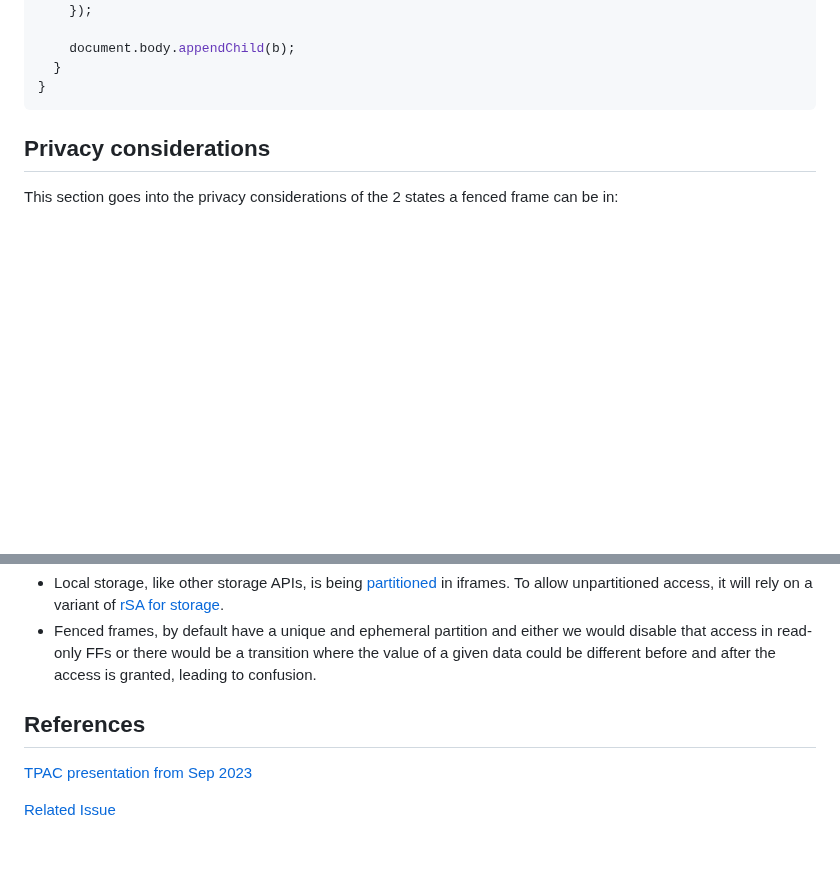
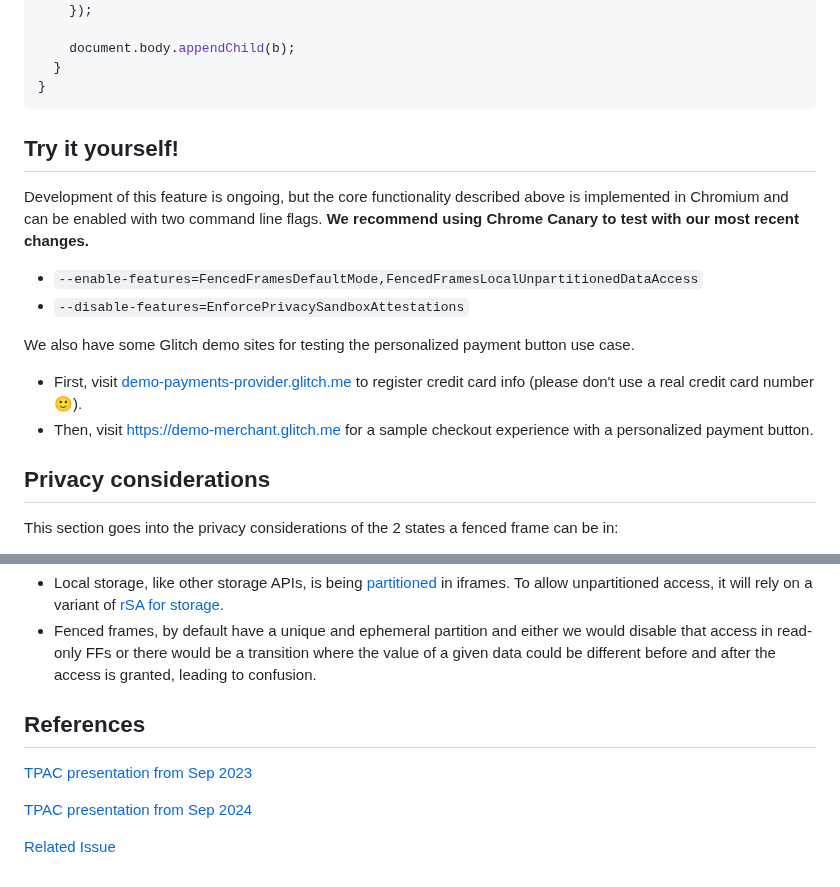
Before and after one commit to WICG/fenced-frame, a Markdown page: explainer/fenced_frames_with_local_unpartitioned_data_access.md, 2 parts joined by grey strips. GitHub-like rendering; blank space fills up the shorter version.

Commit message:
Add demo section to local unpartitioned data access explainer.
This section adds the command line flags needed in Chromium to test the unpartitioned data access feature, and links to the demo sites we made for TPAC. This will make it easy for interested folks to test the personalized payment button use case on Chrome Canary.

````diff
--- a/explainer/fenced_frames_with_local_unpartitioned_data_access.md
+++ b/explainer/fenced_frames_with_local_unpartitioned_data_access.md
@@ -292,6 +292,17 @@ function personalizeButton () {
 }
 ```
 
+## Try it yourself!
+
+Development of this feature is ongoing, but the core functionality described above is implemented in Chromium and can be enabled with two command line flags. **We recommend using Chrome Canary to test with our most recent changes.**
+
+* `--enable-features=FencedFramesDefaultMode,FencedFramesLocalUnpartitionedDataAccess`
+* `--disable-features=EnforcePrivacySandboxAttestations`
+
+We also have some Glitch demo sites for testing the personalized payment button use case.
+
+* First, visit [demo-payments-provider.glitch.me](https://demo-payments-provider.glitch.me) to register credit card info (please don't use a real credit card number 🙂).
+* Then, visit [https://demo-merchant.glitch.me](https://demo-merchant.glitch.me) for a sample checkout experience with a personalized payment button.
 
 ## Privacy considerations
 
@@ -375,8 +386,9 @@ The benefits of using cookies for this solution are the following:
 *   Local storage, like other storage APIs, is being [partitioned](https://privacycg.github.io/storage-partitioning/) in iframes. To allow unpartitioned access, it will rely on a variant of [rSA for storage](https://groups.google.com/a/chromium.org/g/blink-dev/c/SEL7N-xIE5s).
 *   Fenced frames, by default have a unique and ephemeral partition and either we would disable that access in read-only FFs or there would be a transition where the value of a given data could be different before and after the access is granted, leading to confusion.
 
-
 ## References
 [TPAC presentation from Sep 2023](https://docs.google.com/presentation/d/1TqtFtK4x3TMd96JEvkbApUaYVdIaUz9uz3wNGPTuqdU/edit?usp=sharing)
 
+[TPAC presentation from Sep 2024](https://docs.google.com/presentation/d/1xKwCrhN2pD_lxuPfurgjEDkfyAcf3wgxPS9njlG9tT0/edit?usp=sharing)
+
 [Related Issue](https://github.com/WICG/fenced-frame/issues/15)
````
